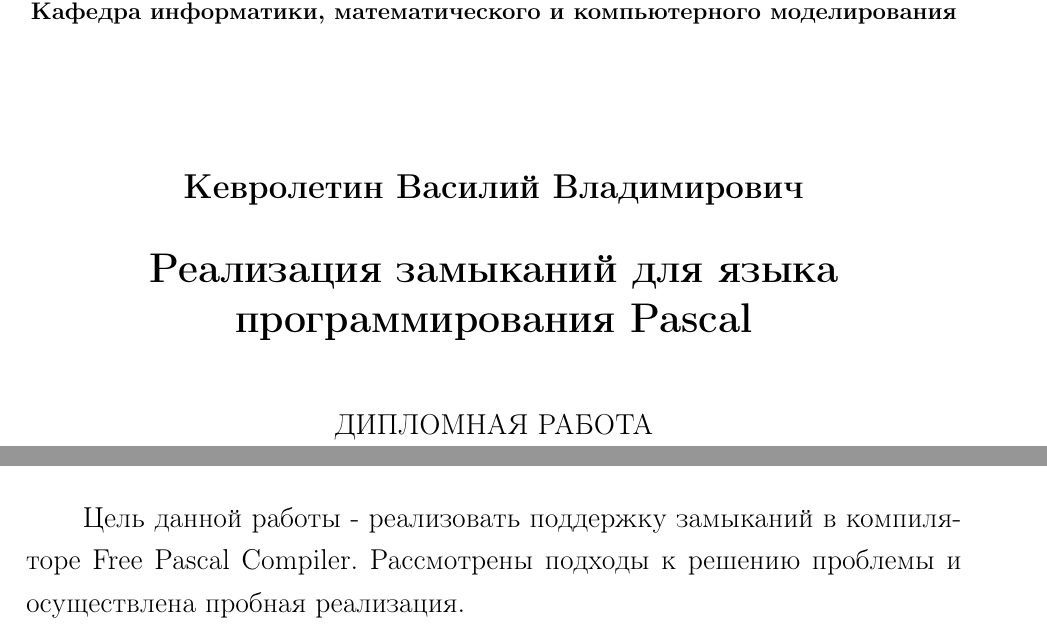
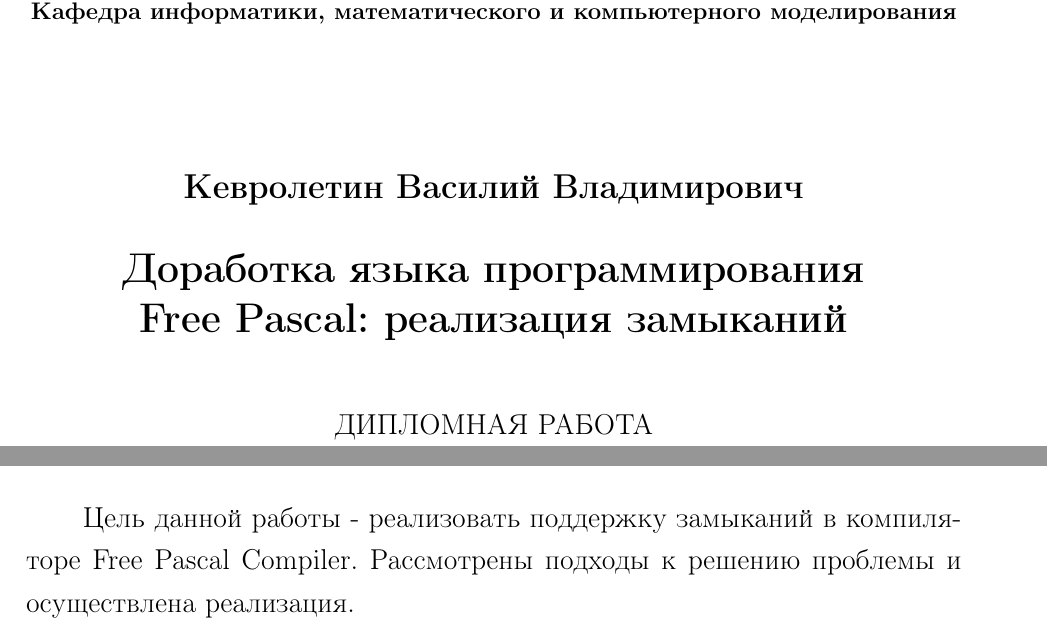
Before and after one commit to ShigiDono/Diploma, a LaTeX document (tex/report.tex): two parts of pages 1 and 4 of 43, joined at a grey line, cut so that both start at the same text. Compiled offline with pdfLaTeX.

Commit message:
Update title.

```diff
--- a/tex/report.tex
+++ b/tex/report.tex
@@ -29,7 +29,7 @@
 \setlength{\leftskip}{0pt}
 }\makeatother
 
-\title{Реализация замыканий для языка программирования Pascal}
+\title{Доработка языка программирования Free~Pascal: реализация замыканий}
 \author{Кевролетин Василий Владимирович}
 \mentorinfo{старший преподаватель}
 \mentorname{А.С.~Кленин}
@@ -46,7 +46,7 @@
 \section*{Аннотация}
 \addcontentsline{toc}{section}{Аннотация}
 Цель данной работы - реализовать поддержку замыканий в компиляторе Free Pascal Compiler.
-Рассмотрены подходы к решению проблемы и осуществлена пробная реализация.
+Рассмотрены подходы к решению проблемы и осуществлена реализация.
 
 \pagebreak
 
```
Also changed, not shown: tex/report.pdf.
